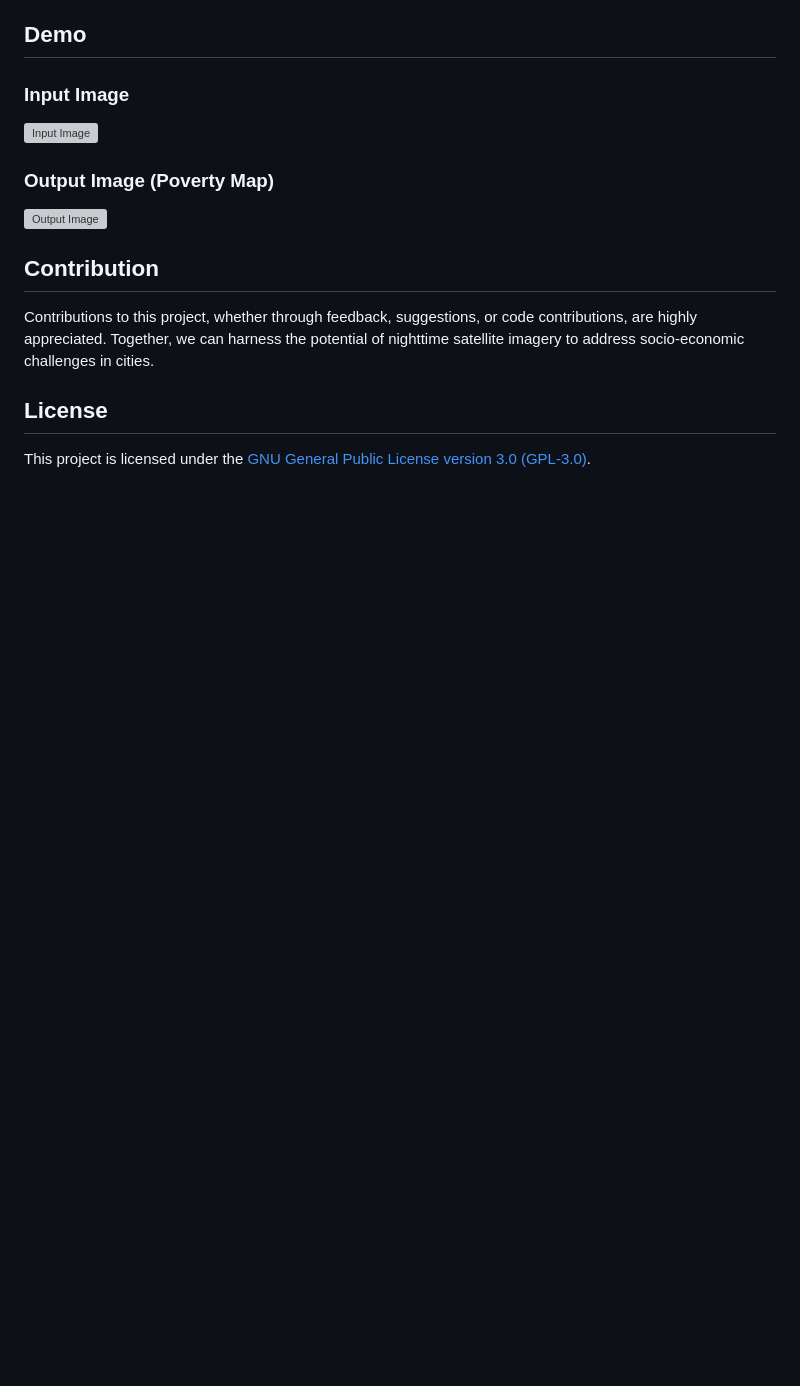
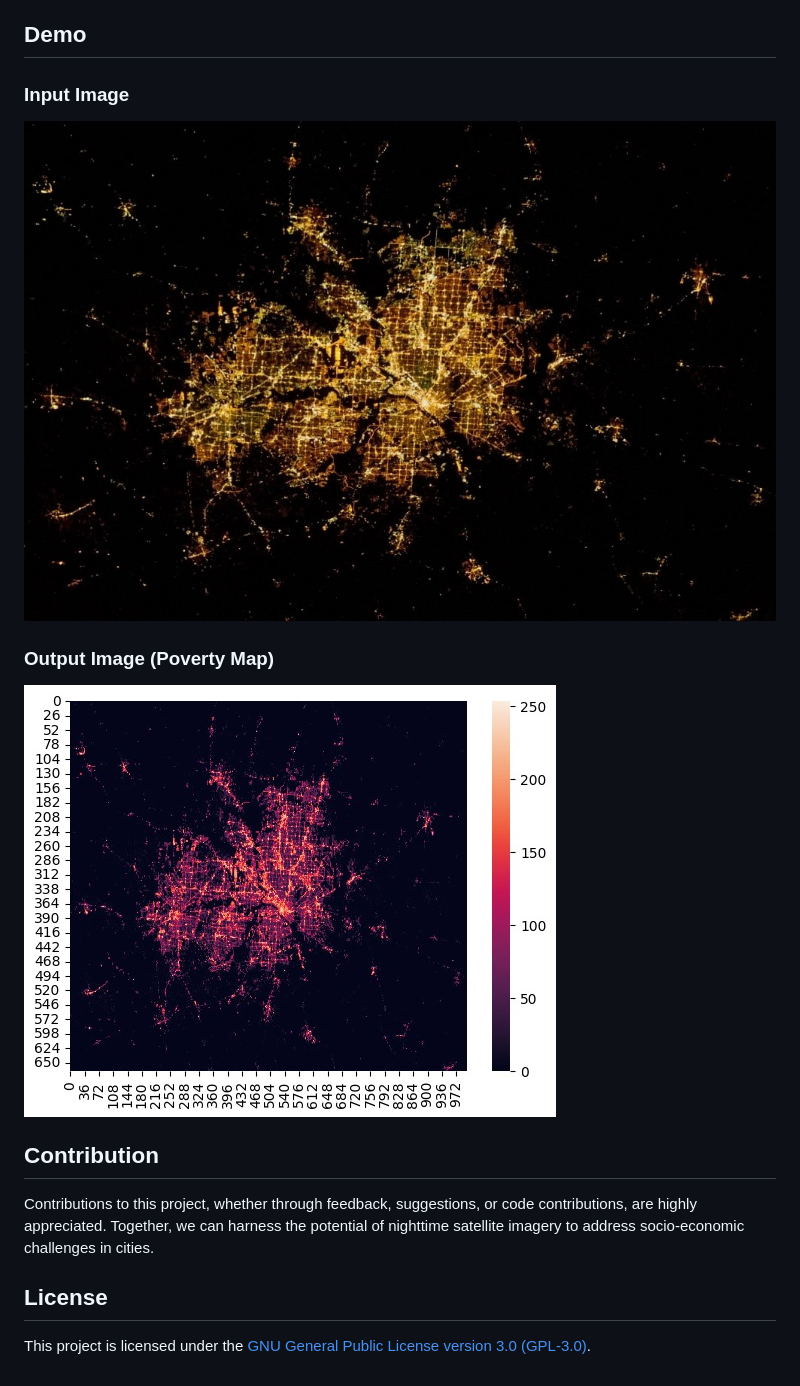
Before and after one commit to harshitsingh09/Hakxite, a Markdown page: README.md, the part around the change. GitHub-like rendering; blank space fills up the shorter version; grey boxes are pictures that could not be loaded.

```diff
--- a/README.md
+++ b/README.md
@@ -37,10 +37,10 @@ This project aims to develop a website for analyzing poverty levels in urban are
 ## Demo
 
 ### Input Image
-![Input Image](input_image.jpg)
+![Input Image](sample_input_image.jpg)
 
 ### Output Image (Poverty Map)
-![Output Image](output_image.jpg)
+![Output Image](sample_output_image.jpg)
 
 ## Contribution
 
```
